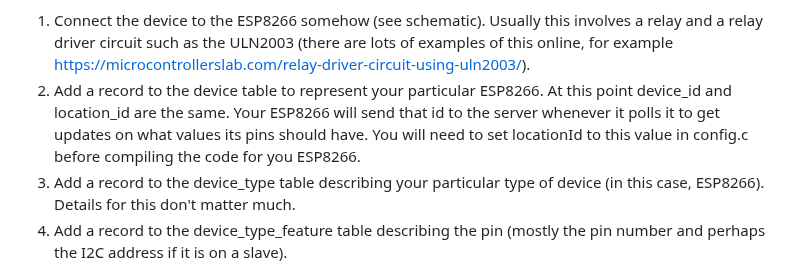
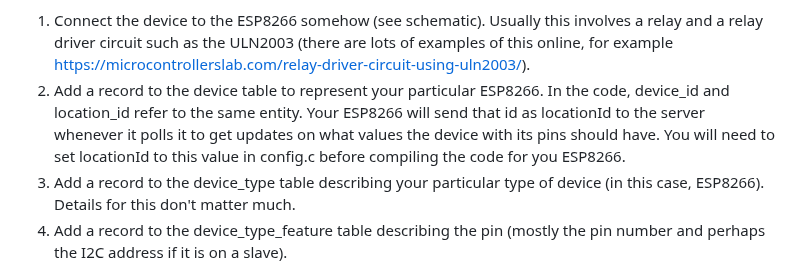
Before and after one commit to judasgutenberg/Esp8266_RemoteControl, a Markdown page: README.md, the part around the change. Drawn GitHub-style.

Commit message:
more location_id/device_id confusion

```diff
--- a/README.md
+++ b/README.md
@@ -22,7 +22,7 @@ https://github.com/judasgutenberg/Generic_Arduino_I2C_Slave and just add the I2C
 This system is multi-user and supports multiple user accounts, each with potentially multiple devices.  First register your user by creating a new account with the web front end. Then use whatever database tool you have to change its user role to "admin," allowing you unfettered access.  From there, here's an overview of how to set up control for a particular system controlled by a pin on your ESP8266:
 
 1. Connect the device to the ESP8266 somehow (see schematic).  Usually this involves a relay and a relay driver circuit such as the ULN2003 (there are lots of examples of this online, for example https://microcontrollerslab.com/relay-driver-circuit-using-uln2003/).
-2. Add a record to the device table to represent your particular ESP8266.  At this point device_id and location_id are the same. Your ESP8266 will send that id to the server whenever it polls it to get updates on what values its pins should have.  You will need to set locationId to this value in config.c before compiling the code for you ESP8266.
+2. Add a record to the device table to represent your particular ESP8266.  In the code, device_id and location_id refer to the same entity. Your ESP8266 will send that id as locationId to the server whenever it polls it to get updates on what values the device with its pins should have.  You will need to set locationId to this value in config.c before compiling the code for you ESP8266.
 3. Add a record to the device_type table describing your particular type of device (in this case, ESP8266).  Details for this don't matter much.
 4. Add a record to the device_type_feature table describing the pin (mostly the pin number and perhaps the I2C address if it is on a slave).
 5. Add a record to the device_feature table describing the specific pin (here a human readable name would be useful).
```
